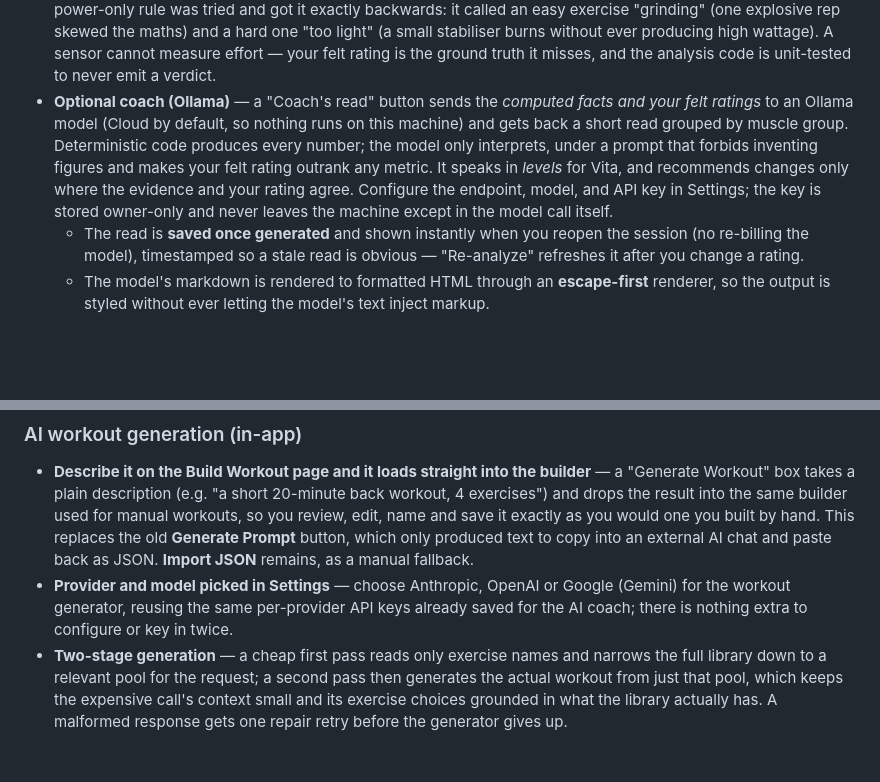
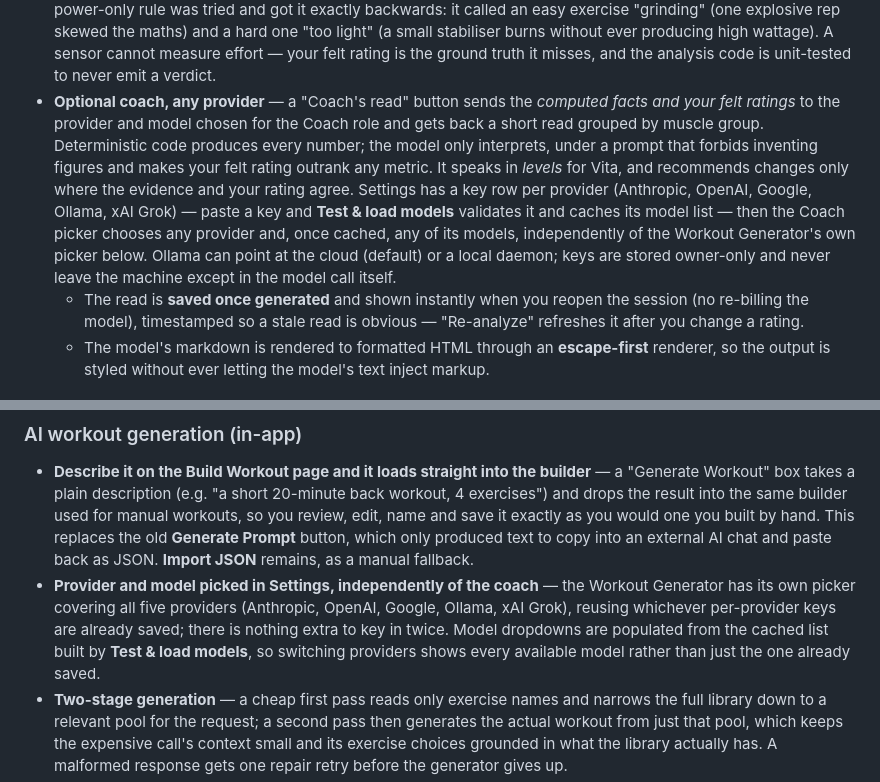
Before and after one commit to labatt/speediance-smartgym-workout-manager, a Markdown page: README.md, 2 parts joined by grey strips. Rendered like a GitHub page; blank space fills up the shorter version.

Commit message:
docs: document the reworked Settings AI provider/role UI

```diff
--- a/README.md
+++ b/README.md
@@ -74,13 +74,16 @@ were shown as failed rep targets, in red:
   small stabiliser burns without ever producing high wattage). A sensor cannot measure effort —
   your felt rating is the ground truth it misses, and the analysis code is unit-tested to never
   emit a verdict.
-- **Optional coach (Ollama)** — a "Coach's read" button sends the *computed facts and your felt
-  ratings* to an Ollama model (Cloud by default, so nothing runs on this machine) and gets back
-  a short read grouped by muscle group. Deterministic code produces every number; the model
-  only interprets, under a prompt that forbids inventing figures and makes your felt rating
-  outrank any metric. It speaks in *levels* for Vita, and recommends changes only where the
-  evidence and your rating agree. Configure the endpoint, model, and API key in Settings; the
-  key is stored owner-only and never leaves the machine except in the model call itself.
+- **Optional coach, any provider** — a "Coach's read" button sends the *computed facts and your
+  felt ratings* to the provider and model chosen for the Coach role and gets back a short read
+  grouped by muscle group. Deterministic code produces every number; the model only interprets,
+  under a prompt that forbids inventing figures and makes your felt rating outrank any metric.
+  It speaks in *levels* for Vita, and recommends changes only where the evidence and your rating
+  agree. Settings has a key row per provider (Anthropic, OpenAI, Google, Ollama, xAI Grok) —
+  paste a key and **Test & load models** validates it and caches its model list — then the
+  Coach picker chooses any provider and, once cached, any of its models, independently of the
+  Workout Generator's own picker below. Ollama can point at the cloud (default) or a local
+  daemon; keys are stored owner-only and never leave the machine except in the model call itself.
   - The read is **saved once generated** and shown instantly when you reopen the session
     (no re-billing the model), timestamped so a stale read is obvious — "Re-analyze" refreshes
     it after you change a rating.
@@ -145,9 +148,11 @@ were shown as failed rep targets, in red:
   review, edit, name and save it exactly as you would one you built by hand. This replaces the
   old **Generate Prompt** button, which only produced text to copy into an external AI chat and
   paste back as JSON. **Import JSON** remains, as a manual fallback.
-- **Provider and model picked in Settings** — choose Anthropic, OpenAI or Google (Gemini) for
-  the workout generator, reusing the same per-provider API keys already saved for the AI coach;
-  there is nothing extra to configure or key in twice.
+- **Provider and model picked in Settings, independently of the coach** — the Workout Generator
+  has its own picker covering all five providers (Anthropic, OpenAI, Google, Ollama, xAI Grok),
+  reusing whichever per-provider keys are already saved; there is nothing extra to key in twice.
+  Model dropdowns are populated from the cached list built by **Test & load models**, so
+  switching providers shows every available model rather than just the one already saved.
 - **Two-stage generation** — a cheap first pass reads only exercise names and narrows the full
   library down to a relevant pool for the request; a second pass then generates the actual
   workout from just that pool, which keeps the expensive call's context small and its exercise
```
